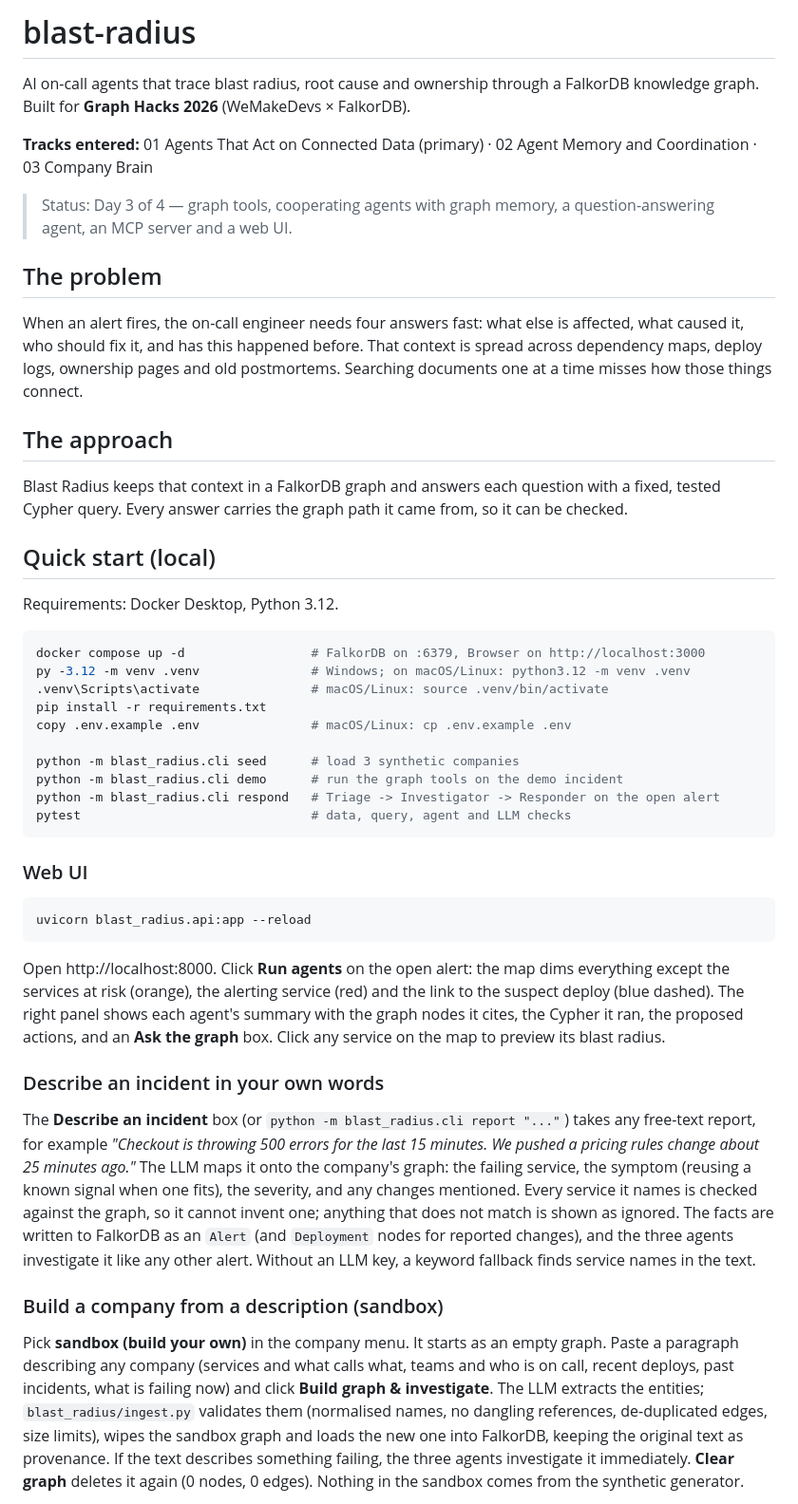
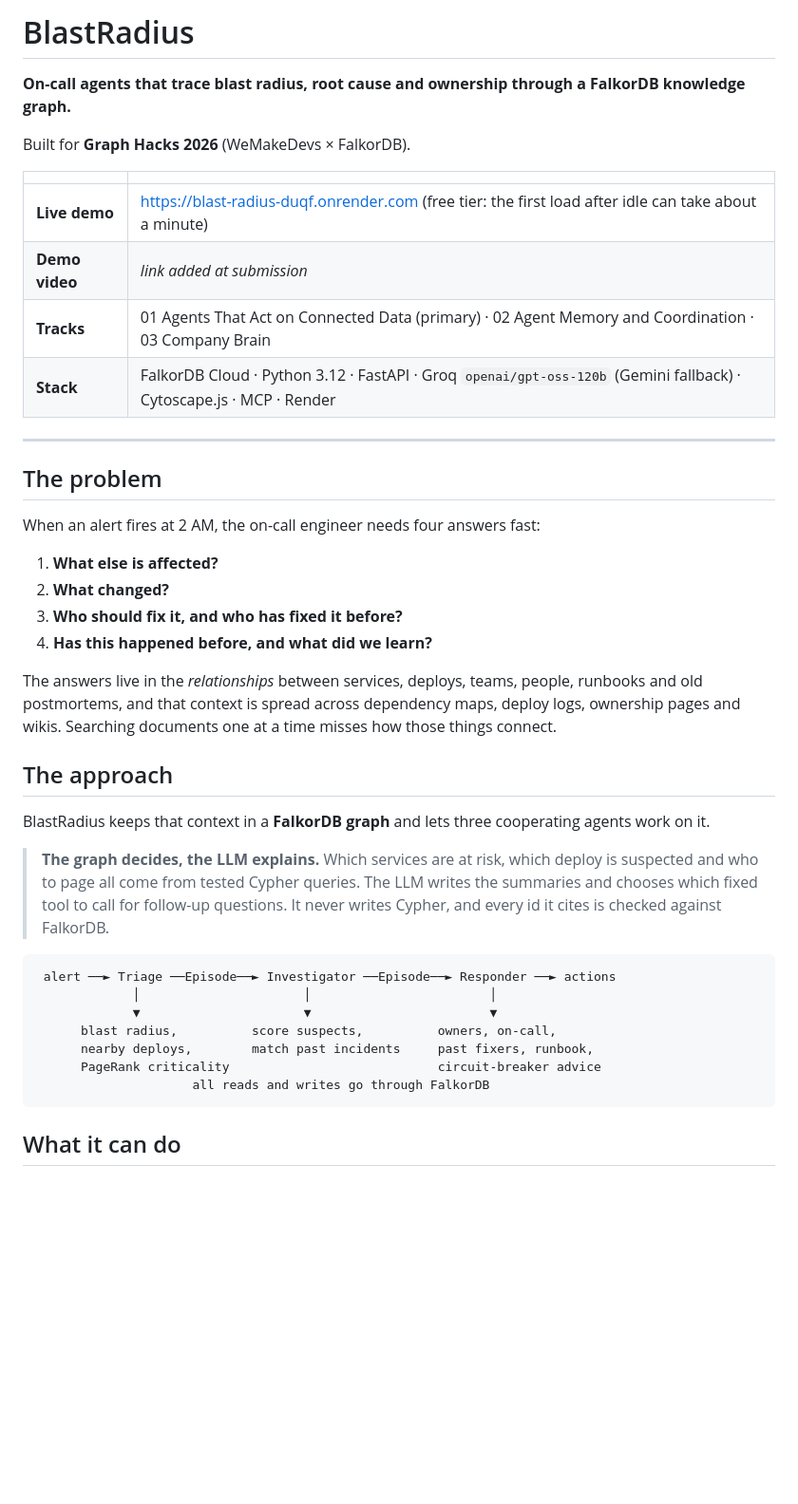
Before and after one commit to kushalkumarcs372/blast-radius, a Markdown page: README.md, the part around one of its changes. Shown at 95% size. Rendered like a GitHub page; blank space fills up the shorter version.

````diff
--- a/README.md
+++ b/README.md
@@ -1,49 +1,44 @@
-# blast-radius
+# BlastRadius
 
-AI on-call agents that trace blast radius, root cause and ownership through a FalkorDB knowledge graph. Built for **Graph Hacks 2026** (WeMakeDevs × FalkorDB).
+**On-call agents that trace blast radius, root cause and ownership through a FalkorDB knowledge graph.**
 
-**Tracks entered:** 01 Agents That Act on Connected Data (primary) · 02 Agent Memory and Coordination · 03 Company Brain
+Built for **Graph Hacks 2026** (WeMakeDevs × FalkorDB).
 
-> Status: Day 3 of 4 — graph tools, cooperating agents with graph memory, a question-answering agent, an MCP server and a web UI.
+| | |
+| --- | --- |
+| **Live demo** | https://blast-radius-duqf.onrender.com (free tier: the first load after idle can take about a minute) |
+| **Demo video** | _link added at submission_ |
+| **Tracks** | 01 Agents That Act on Connected Data (primary) · 02 Agent Memory and Coordination · 03 Company Brain |
+| **Stack** | FalkorDB Cloud · Python 3.12 · FastAPI · Groq `openai/gpt-oss-120b` (Gemini fallback) · Cytoscape.js · MCP · Render |
+
+---
 
 ## The problem
 
-When an alert fires, the on-call engineer needs four answers fast: what else is affected, what caused it, who should fix it, and has this happened before. That context is spread across dependency maps, deploy logs, ownership pages and old postmortems. Searching documents one at a time misses how those things connect.
+When an alert fires at 2 AM, the on-call engineer needs four answers fast:
+
+1. **What else is affected?**
+2. **What changed?**
+3. **Who should fix it, and who has fixed it before?**
+4. **Has this happened before, and what did we learn?**
+
+The answers live in the *relationships* between services, deploys, teams, people, runbooks and old postmortems, and that context is spread across dependency maps, deploy logs, ownership pages and wikis. Searching documents one at a time misses how those things connect.
 
 ## The approach
 
-Blast Radius keeps that context in a FalkorDB graph and answers each question with a fixed, tested Cypher query. Every answer carries the graph path it came from, so it can be checked.
+BlastRadius keeps that context in a **FalkorDB graph** and lets three cooperating agents work on it.
 
-## Quick start (local)
+> **The graph decides, the LLM explains.** Which services are at risk, which deploy is suspected and who to page all come from tested Cypher queries. The LLM writes the summaries and chooses which fixed tool to call for follow-up questions. It never writes Cypher, and every id it cites is checked against FalkorDB.
 
-Requirements: Docker Desktop, Python 3.12.
-
-```bash
-docker compose up -d                 # FalkorDB on :6379, Browser on http://localhost:3000
-py -3.12 -m venv .venv               # Windows; on macOS/Linux: python3.12 -m venv .venv
-.venv\Scripts\activate               # macOS/Linux: source .venv/bin/activate
-pip install -r requirements.txt
-copy .env.example .env               # macOS/Linux: cp .env.example .env
-
-python -m blast_radius.cli seed      # load 3 synthetic companies
-python -m blast_radius.cli demo      # run the graph tools on the demo incident
-python -m blast_radius.cli respond   # Triage -> Investigator -> Responder on the open alert
-pytest                               # data, query, agent and LLM checks
+```
+ alert ──► Triage ──Episode──► Investigator ──Episode──► Responder ──► actions
+             │                      │                        │
+             ▼                      ▼                        ▼
+      blast radius,          score suspects,          owners, on-call,
+      nearby deploys,        match past incidents     past fixers, runbook,
+      PageRank criticality                            circuit-breaker advice
+                     all reads and writes go through FalkorDB
 ```
 
-### Web UI
+## What it can do
 
-```bash
-uvicorn blast_radius.api:app --reload
-```
-
-Open http://localhost:8000. Click **Run agents** on the open alert: the map dims everything except the services at risk (orange), the alerting service (red) and the link to the suspect deploy (blue dashed). The right panel shows each agent's summary with the graph nodes it cites, the Cypher it ran, the proposed actions, and an **Ask the graph** box. Click any service on the map to preview its blast radius.
-
-### Describe an incident in your own words
-
-The **Describe an incident** box (or `python -m blast_radius.cli report "..."`) takes any free-text report, for example *"Checkout is throwing 500 errors for the last 15 minutes. We pushed a pricing rules change about 25 minutes ago."* The LLM maps it onto the company's graph: the failing service, the symptom (reusing a known signal when one fits), the severity, and any changes mentioned. Every service it names is checked against the graph, so it cannot invent one; anything that does not match is shown as ignored. The facts are written to FalkorDB as an `Alert` (and `Deployment` nodes for reported changes), and the three agents investigate it like any other alert. Without an LLM key, a keyword fallback finds service names in the text.
-
-### Build a company from a description (sandbox)
-
-Pick **sandbox (build your own)** in the company menu. It starts as an empty graph. Paste a paragraph describing any company (services and what calls what, teams and who is on call, recent deploys, past incidents, what is failing now) and click **Build graph & investigate**. The LLM extracts the entities; `blast_radius/ingest.py` validates them (normalised names, no dangling references, de-duplicated edges, size limits), wipes the sandbox graph and loads the new one into FalkorDB, keeping the original text as provenance. If the text describes something failing, the three agents investigate it immediately. **Clear graph** deletes it again (0 nodes, 0 edges). Nothing in the sandbox comes from the synthetic generator.
-
````
Also changed, not shown: other parts of README.md (+139 -67 lines).
